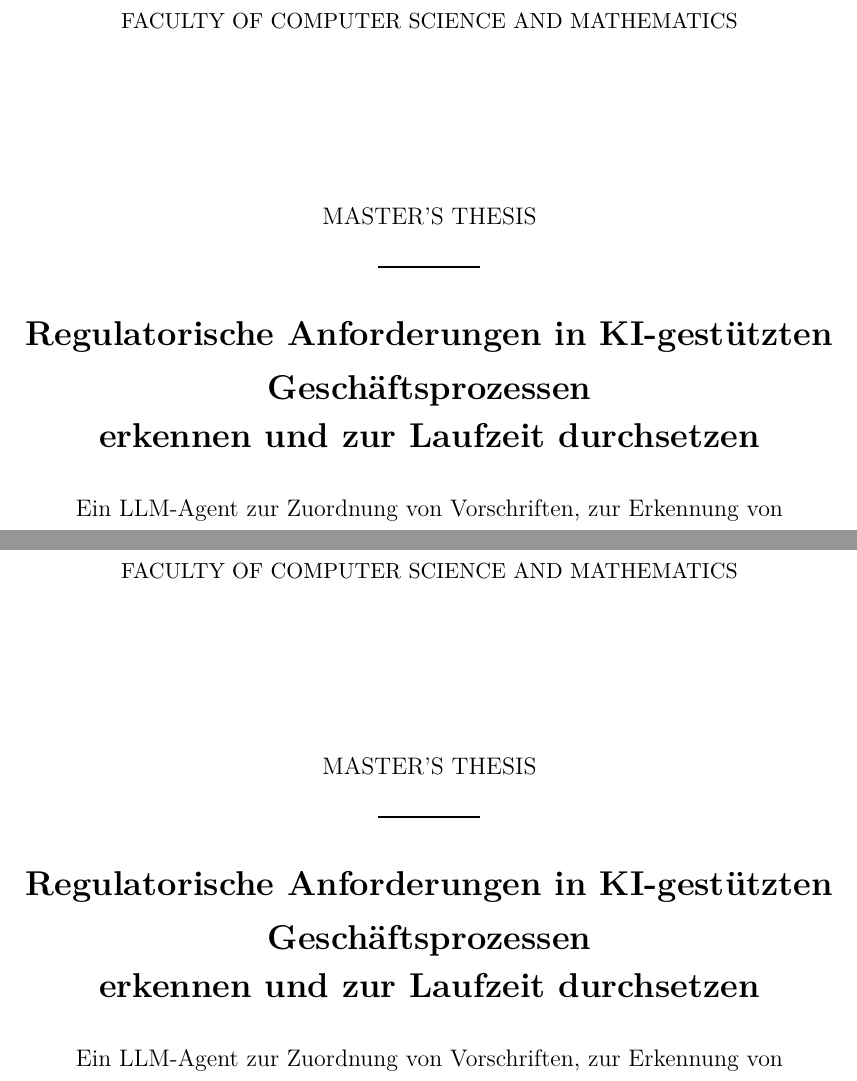
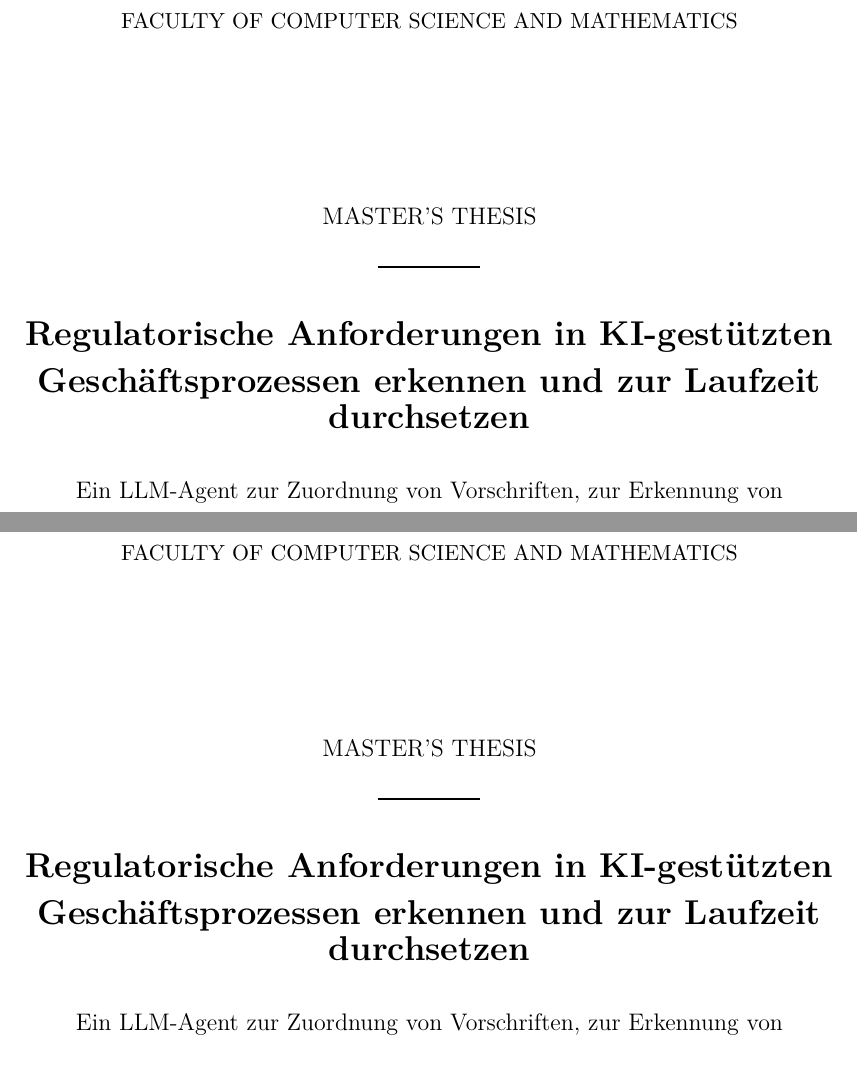
Before and after one commit to SebastianHaug35/Masterthesis_Experiment, a LaTeX thesis (thesis/latex/thesis.tex, which reads thesis/latex/frontmatter/titlepage.tex, thesis/latex/frontmatter/titlepage_official.tex): two parts of pages 1 and 3 of 12, joined at a grey line, cut so that both start at the same text. Compiled offline with XeLaTeX; a missing font is replaced by an installed copy or a similar font.

Commit message:
thesis: Titelzeilen umbrochen
Co-Authored-By: Claude Opus 5.5 <noreply@anthropic.com>
Claude-Session: https://claude.ai/code/session_01DQcguKEghGxNBiJBdTfeTC

```diff
--- a/thesis/latex/frontmatter/titlepage.tex
+++ b/thesis/latex/frontmatter/titlepage.tex
@@ -9,8 +9,8 @@
 \begin{center}
     {\normalsize MASTER'S THESIS}\\
     \vspace*{0.15cm}\rule{1.8cm}{1pt}\vspace*{0.4cm}\\
-    {\Large \textbf{Regulatorische Anforderungen in KI-gestützten Geschäftsprozessen}\\[0.2cm]
-    \textbf{erkennen und zur Laufzeit durchsetzen}}\\[0.6cm]
+    {\Large \textbf{Regulatorische Anforderungen in KI-gestützten}\\[0.2cm]
+    \textbf{Geschäftsprozessen erkennen und zur Laufzeit durchsetzen}}\\[0.6cm]
     {\normalsize Ein LLM-Agent zur Zuordnung von Vorschriften, zur Erkennung von Compliance-Lücken und zur Runtime Verification am Beispiel eines Bewerbungsverfahrens an einer bayerischen Hochschule}
 \end{center}
 \vspace*{1.3cm}
--- a/thesis/latex/frontmatter/titlepage_official.tex
+++ b/thesis/latex/frontmatter/titlepage_official.tex
@@ -10,8 +10,8 @@
 \begin{center}
     {\normalsize MASTER'S THESIS}\\
     \vspace*{0.15cm}\rule{1.8cm}{1pt}\vspace*{0.4cm}\\
-    {\Large \textbf{Regulatorische Anforderungen in KI-gestützten Geschäftsprozessen}\\[0.2cm]
-    \textbf{erkennen und zur Laufzeit durchsetzen}}\\[0.6cm]
+    {\Large \textbf{Regulatorische Anforderungen in KI-gestützten}\\[0.2cm]
+    \textbf{Geschäftsprozessen erkennen und zur Laufzeit durchsetzen}}\\[0.6cm]
     {\normalsize Ein LLM-Agent zur Zuordnung von Vorschriften, zur Erkennung von Compliance-Lücken und zur Runtime Verification am Beispiel eines Bewerbungsverfahrens an einer bayerischen Hochschule}
 \end{center}
 \vspace*{1.3cm}
```
